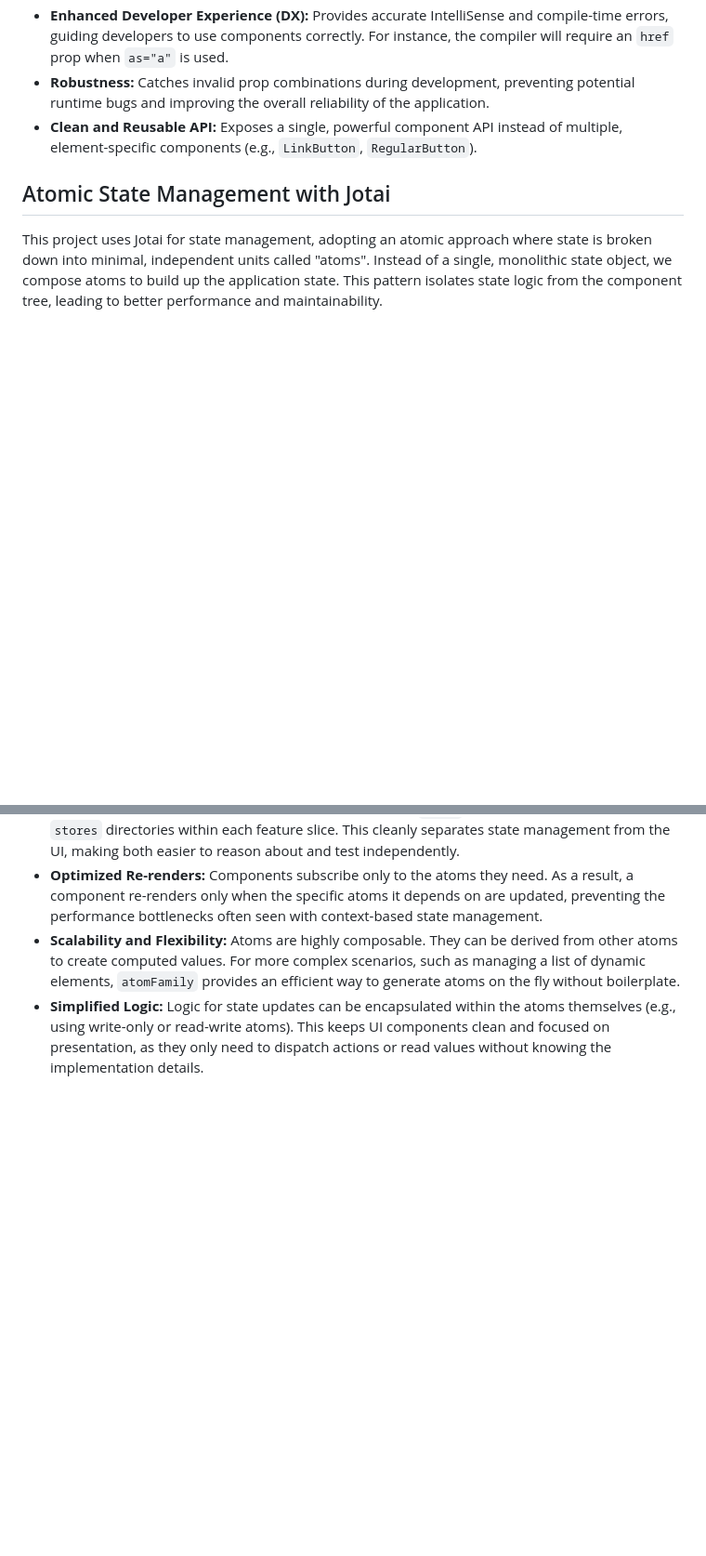
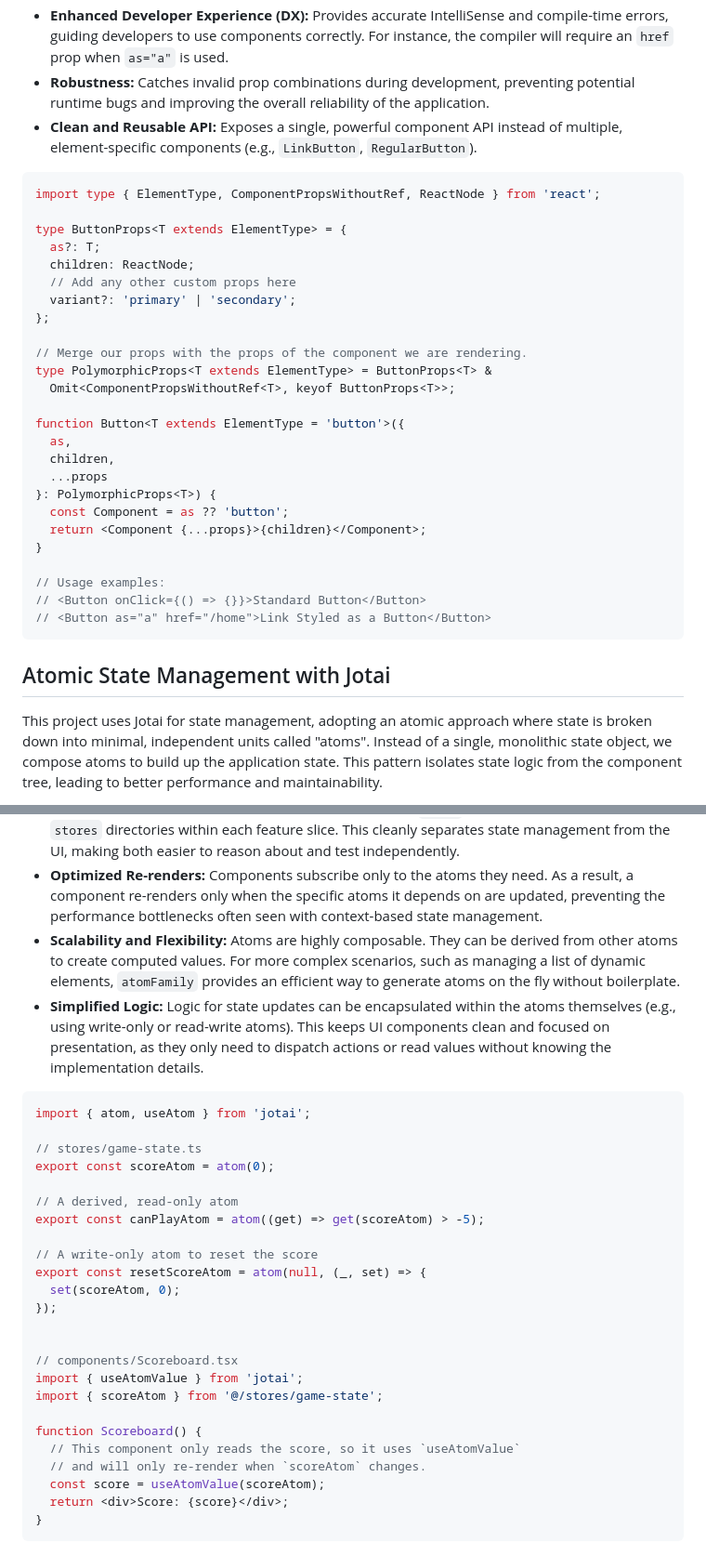
Before and after one commit to ykob/byte-sized-games, a Markdown page: docs/best-practices.md, 2 parts joined by grey strips. Shown at 93% size. Drawn GitHub-style; blank space fills up the shorter version.

Commit message:
added code snippets for best practices.

````diff
--- a/docs/best-practices.md
+++ b/docs/best-practices.md
@@ -32,6 +78,34 @@ Leverage TypeScript's advanced features, such as generics, to build highly flexi
 - **Robustness:** Catches invalid prop combinations during development, preventing potential runtime bugs and improving the overall reliability of the application.
 - **Clean and Reusable API:** Exposes a single, powerful component API instead of multiple, element-specific components (e.g., `LinkButton`, `RegularButton`).
 
+```tsx
+import type { ElementType, ComponentPropsWithoutRef, ReactNode } from 'react';
+
+type ButtonProps<T extends ElementType> = {
+  as?: T;
+  children: ReactNode;
+  // Add any other custom props here
+  variant?: 'primary' | 'secondary';
+};
+
+// Merge our props with the props of the component we are rendering.
+type PolymorphicProps<T extends ElementType> = ButtonProps<T> &
+  Omit<ComponentPropsWithoutRef<T>, keyof ButtonProps<T>>;
+
+function Button<T extends ElementType = 'button'>({
+  as,
+  children,
+  ...props
+}: PolymorphicProps<T>) {
+  const Component = as ?? 'button';
+  return <Component {...props}>{children}</Component>;
+}
+
+// Usage examples:
+// <Button onClick={() => {}}>Standard Button</Button>
+// <Button as="a" href="/home">Link Styled as a Button</Button>
+```
+
 ## Atomic State Management with Jotai
 
 This project uses Jotai for state management, adopting an atomic approach where state is broken down into minimal, independent units called "atoms". Instead of a single, monolithic state object, we compose atoms to build up the application state. This pattern isolates state logic from the component tree, leading to better performance and maintainability.
@@ -40,3 +114,30 @@ This project uses Jotai for state management, adopting an atomic approach where
 - **Optimized Re-renders:** Components subscribe only to the atoms they need. As a result, a component re-renders only when the specific atoms it depends on are updated, preventing the performance bottlenecks often seen with context-based state management.
 - **Scalability and Flexibility:** Atoms are highly composable. They can be derived from other atoms to create computed values. For more complex scenarios, such as managing a list of dynamic elements, `atomFamily` provides an efficient way to generate atoms on the fly without boilerplate.
 - **Simplified Logic:** Logic for state updates can be encapsulated within the atoms themselves (e.g., using write-only or read-write atoms). This keeps UI components clean and focused on presentation, as they only need to dispatch actions or read values without knowing the implementation details.
+
+```tsx
+import { atom, useAtom } from 'jotai';
+
+// stores/game-state.ts
+export const scoreAtom = atom(0);
+
+// A derived, read-only atom
+export const canPlayAtom = atom((get) => get(scoreAtom) > -5);
+
+// A write-only atom to reset the score
+export const resetScoreAtom = atom(null, (_, set) => {
+  set(scoreAtom, 0);
+});
+
+
+// components/Scoreboard.tsx
+import { useAtomValue } from 'jotai';
+import { scoreAtom } from '@/stores/game-state';
+
+function Scoreboard() {
+  // This component only reads the score, so it uses `useAtomValue`
+  // and will only re-render when `scoreAtom` changes.
+  const score = useAtomValue(scoreAtom);
+  return <div>Score: {score}</div>;
+}
+```
````
Also changed, not shown: other parts of docs/best-practices.md (+46 -0 lines).
